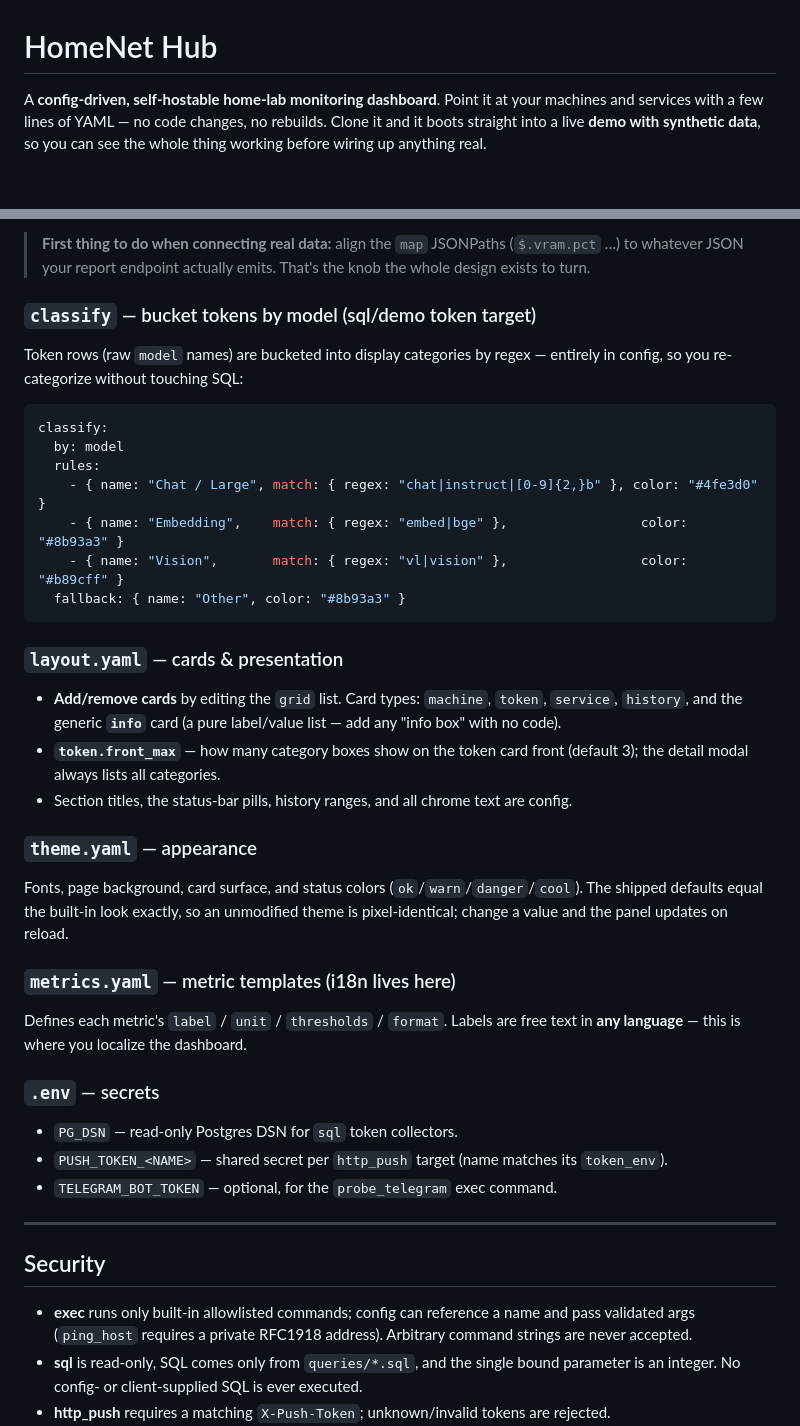
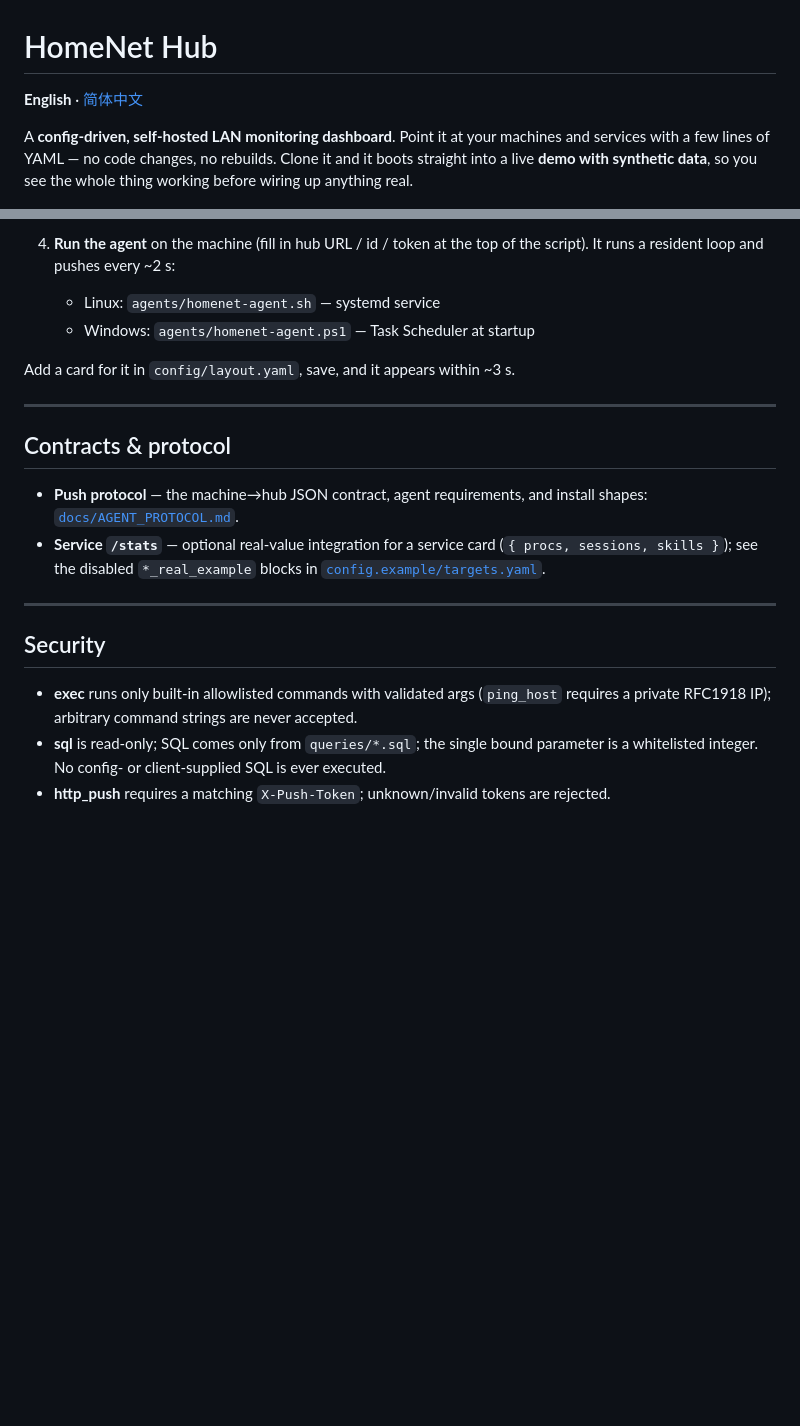
Before and after one commit to bevanho777-max/HomeNet-Hub, a Markdown page: README.md, 2 parts joined by grey strips. Drawn GitHub-style; blank space fills up the shorter version.

Commit message:
docs: v2.1 changelog + bilingual README
Co-Authored-By: Claude Opus 4.8 (1M context) <noreply@anthropic.com>

````diff
--- a/README.md
+++ b/README.md
@@ -1,9 +1,11 @@
 # HomeNet Hub
 
-A **config-driven, self-hostable home-lab monitoring dashboard**. Point it at your
-machines and services with a few lines of YAML — no code changes, no rebuilds.
-Clone it and it boots straight into a live **demo with synthetic data**, so you can
-see the whole thing working before wiring up anything real.
+**English** · [简体中文](README.zh-CN.md)
+
+A **config-driven, self-hosted LAN monitoring dashboard**. Point it at your machines
+and services with a few lines of YAML — no code changes, no rebuilds. Clone it and it
+boots straight into a live **demo with synthetic data**, so you see the whole thing
+working before wiring up anything real.
 
 ![HomeNet Hub dashboard](docs/screenshot.png)
 
@@ -91,56 +109,27 @@ metric keys (`map`, via JSONPath). To go live, replace a demo source with a real
 
-> **First thing to do when connecting real data:** align the `map` JSONPaths (`$.vram.pct`
-> …) to whatever JSON your report endpoint actually emits. That's the knob the whole design
-> exists to turn.
+4. **Run the agent** on the machine (fill in hub URL / id / token at the top of the
+   script). It runs a resident loop and pushes every ~2 s:
+   - Linux: `agents/homenet-agent.sh` — systemd service
+   - Windows: `agents/homenet-agent.ps1` — Task Scheduler at startup
 
-### `classify` — bucket tokens by model (sql/demo token target)
+Add a card for it in `config/layout.yaml`, save, and it appears within ~3 s.
 
-Token rows (raw `model` names) are bucketed into display categories by regex — entirely in
-config, so you re-categorize without touching SQL:
+---
 
-```yaml
-classify:
-  by: model
-  rules:
-    - { name: "Chat / Large", match: { regex: "chat|instruct|[0-9]{2,}b" }, color: "#4fe3d0" }
-    - { name: "Embedding",    match: { regex: "embed|bge" },                 color: "#8b93a3" }
-    - { name: "Vision",       match: { regex: "vl|vision" },                 color: "#b89cff" }
-  fallback: { name: "Other", color: "#8b93a3" }
-```
+## Contracts & protocol
 
-### `layout.yaml` — cards & presentation
-
-- **Add/remove cards** by editing the `grid` list. Card types: `machine`, `token`,
-  `service`, `history`, and the generic **`info`** card (a pure label/value list — add any
-  "info box" with no code).
-- **`token.front_max`** — how many category boxes show on the token card front (default 3);
-  the detail modal always lists all categories.
-- Section titles, the status-bar pills, history ranges, and all chrome text are config.
-
-### `theme.yaml` — appearance
-
-Fonts, page background, card surface, and status colors (`ok`/`warn`/`danger`/`cool`). The
-shipped defaults equal the built-in look exactly, so an unmodified theme is pixel-identical;
-change a value and the panel updates on reload.
-
-### `metrics.yaml` — metric templates (i18n lives here)
-
-Defines each metric's `label` / `unit` / `thresholds` / `format`. Labels are free text in
-**any language** — this is where you localize the dashboard.
-
-### `.env` — secrets
-
-- `PG_DSN` — read-only Postgres DSN for `sql` token collectors.
-- `PUSH_TOKEN_<NAME>` — shared secret per `http_push` target (name matches its `token_env`).
-- `TELEGRAM_BOT_TOKEN` — optional, for the `probe_telegram` exec command.
+- **Push protocol** — the machine→hub JSON contract, agent requirements, and install
+  shapes: [`docs/AGENT_PROTOCOL.md`](docs/AGENT_PROTOCOL.md).
+- **Service `/stats`** — optional real-value integration for a service card
+  (`{ procs, sessions, skills }`); see the disabled `*_real_example` blocks in
+  [`config.example/targets.yaml`](config.example/targets.yaml).
 
 ---
 
 ## Security
 
-- **exec** runs only built-in allowlisted commands; config can reference a name and pass
-  validated args (`ping_host` requires a private RFC1918 address). Arbitrary command strings
-  are never accepted.
-- **sql** is read-only, SQL comes only from `queries/*.sql`, and the single bound parameter
-  is an integer. No config- or client-supplied SQL is ever executed.
+- **exec** runs only built-in allowlisted commands with validated args (`ping_host`
+  requires a private RFC1918 IP); arbitrary command strings are never accepted.
+- **sql** is read-only; SQL comes only from `queries/*.sql`; the single bound parameter
+  is a whitelisted integer. No config- or client-supplied SQL is ever executed.
 - **http_push** requires a matching `X-Push-Token`; unknown/invalid tokens are rejected.
````
Also changed, not shown: other parts of README.md (+73 -83 lines), CHANGELOG.md (+30 -6 lines), README.zh-CN.md (added, +136 -0 lines).
